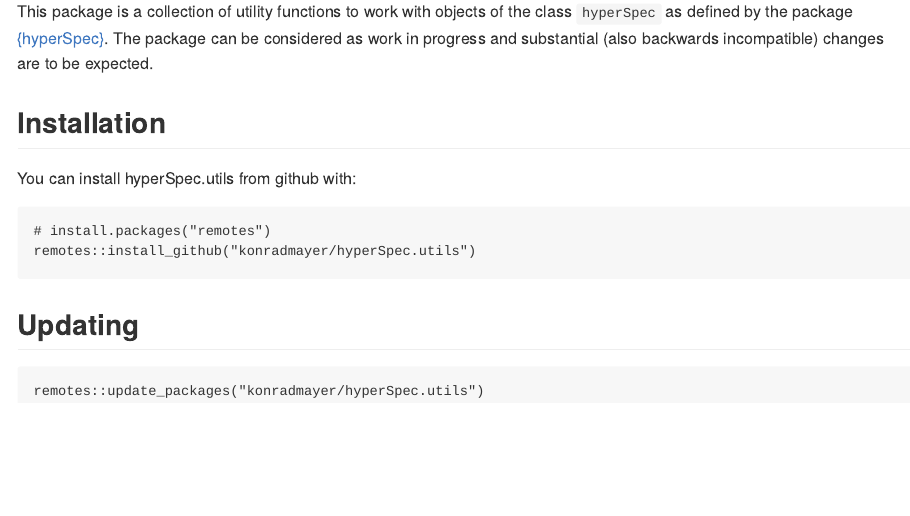
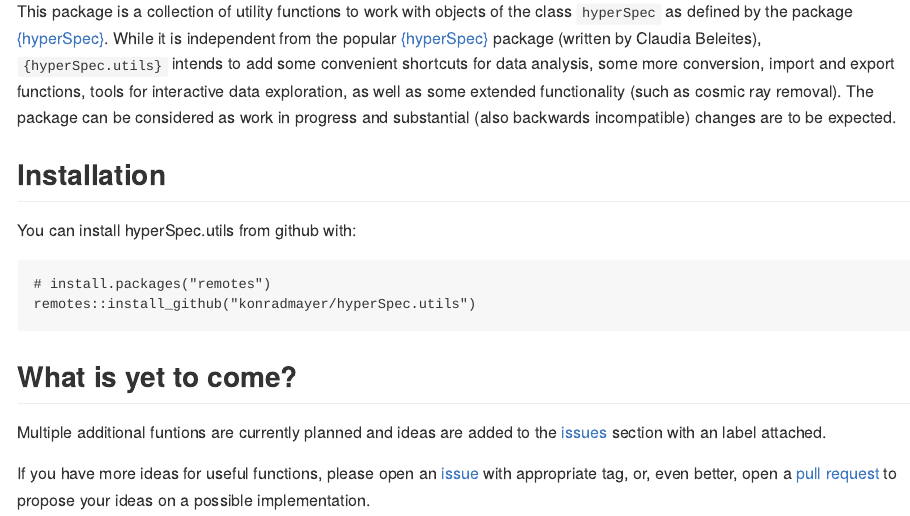
Before and after one commit to konradmayer/hyperSpec.utils, an R Markdown document (README.Rmd): the page in a window 1100 px wide, from 110 px down. The pictures show the output file README.md that the author committed with the source, drawn offline in the style of GitHub; badge pictures from the web are left out.

Commit message:
update README

````diff
--- a/README.Rmd
+++ b/README.Rmd
@@ -18,7 +18,7 @@
 [![Project Status: WIP - Initial development is in progress, but there has not yet been a stable, usable release suitable for the public.](https://www.repostatus.org/badges/latest/wip.svg)](https://www.repostatus.org/#wip)
 <!-- badges: end -->
 
-This package is a collection of utility functions to work with objects of the class `hyperSpec` as defined by the package [{hyperSpec}](https://cran.r-project.org/package=hyperSpec).
+This package is a collection of utility functions to work with objects of the class `hyperSpec` as defined by the package [{hyperSpec}](https://cran.r-project.org/package=hyperSpec). While it is independent from the popular [{hyperSpec}](https://cran.r-project.org/package=hyperSpec) package (written by Claudia Beleites), `{hyperSpec.utils}` intends to add some convenient shortcuts for data analysis, some more conversion, import and export functions, tools for interactive data exploration, as well as some extended functionality (such as cosmic ray removal).
 The package can be considered as work in progress and substantial (also backwards incompatible) changes are to be expected.
 
 ## Installation
@@ -30,8 +30,12 @@
 remotes::install_github("konradmayer/hyperSpec.utils")
 ```
 
-## Updating
+## What is yet to come?
+Multiple additional funtions are currently planned and ideas are added to the [issues](https://github.com/konradmayer/hyperSpec.utils/issues) section with an [![label: enhancement][~enhancement]](https://github.com/konradmayer/hyperspec.utils/issues?q=label%3Aenhancement) label attached.
 
-```
-remotes::update_packages("konradmayer/hyperSpec.utils")
-```
+
+
+If you have more ideas for useful functions, please open an [issue](https://github.com/konradmayer/hyperSpec.utils/issues) with appropriate tag, or, even better, open a [pull request](https://github.com/konradmayer/hyperspec.utils/pulls) to propose your ideas on a possible implementation.
+
+
+[~enhancement]: https://img.shields.io/badge/-enhancement-84b6eb.svg
````
Also changed, not shown: README.md.
